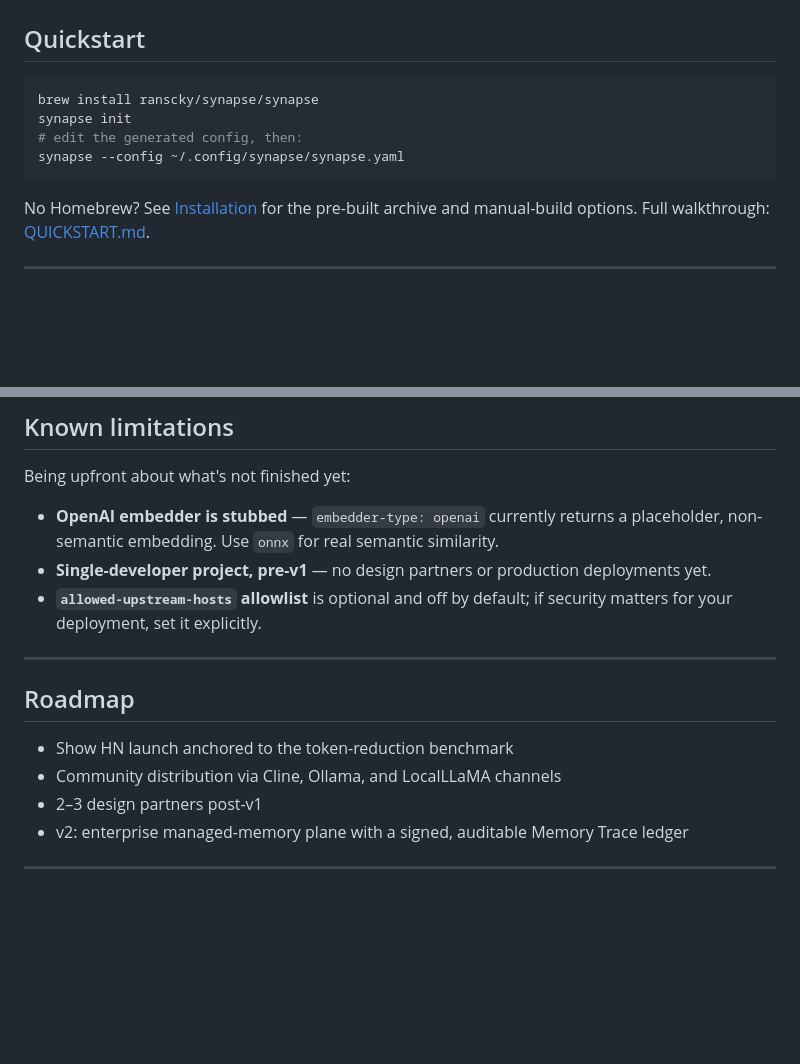
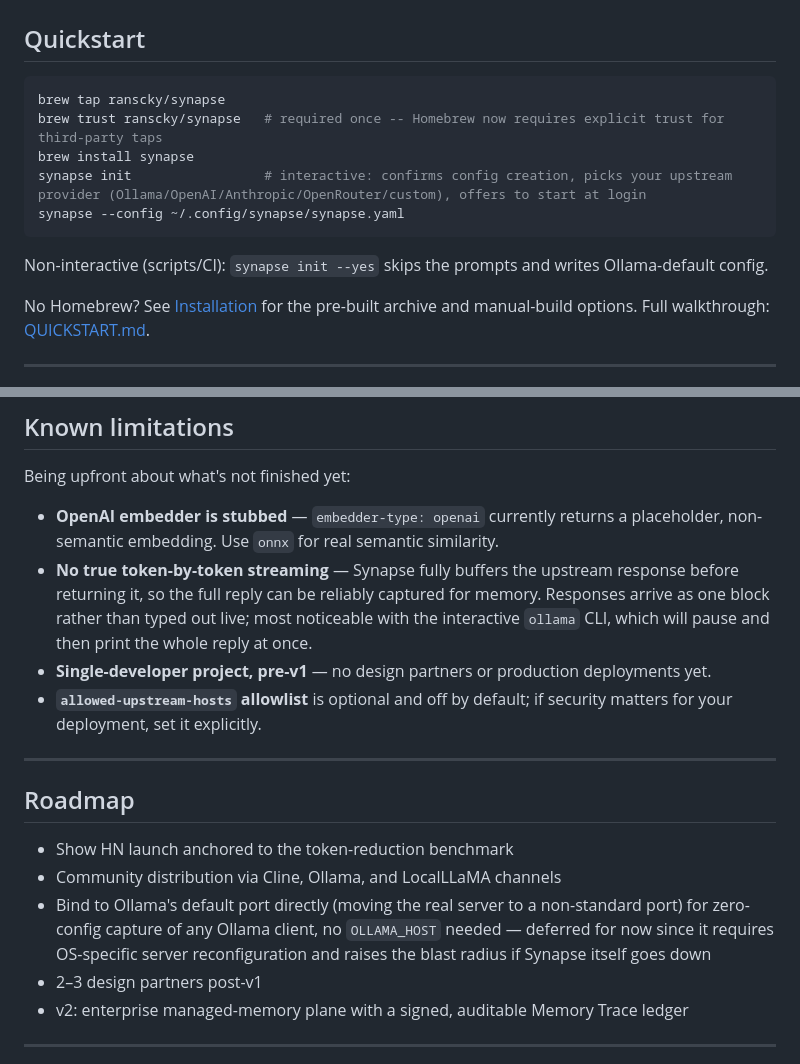
Before and after one commit to ranscky/synapse, a Markdown page: README.md, 2 parts joined by grey strips. Rendered like a GitHub page; blank space fills up the shorter version.

````diff
--- a/README.md
+++ b/README.md
@@ -40,11 +40,14 @@ go run ./cmd/benchmark testdata/session_merged.json
 ## Quickstart
 
 ```bash
-brew install ranscky/synapse/synapse
-synapse init
-# edit the generated config, then:
+brew tap ranscky/synapse
+brew trust ranscky/synapse   # required once -- Homebrew now requires explicit trust for third-party taps
+brew install synapse
+synapse init                 # interactive: confirms config creation, picks your upstream provider (Ollama/OpenAI/Anthropic/OpenRouter/custom), offers to start at login
 synapse --config ~/.config/synapse/synapse.yaml
 ```
+
+Non-interactive (scripts/CI): `synapse init --yes` skips the prompts and writes Ollama-default config.
 
 No Homebrew? See [Installation](#installation) for the pre-built archive and manual-build options. Full walkthrough: [QUICKSTART.md](QUICKSTART.md).
 
@@ -287,6 +310,7 @@ CI runs on every push/PR to `main` across all three OSes, installs ONNX Runtime
 Being upfront about what's not finished yet:
 
 - **OpenAI embedder is stubbed** — `embedder-type: openai` currently returns a placeholder, non-semantic embedding. Use `onnx` for real semantic similarity.
+- **No true token-by-token streaming** — Synapse fully buffers the upstream response before returning it, so the full reply can be reliably captured for memory. Responses arrive as one block rather than typed out live; most noticeable with the interactive `ollama` CLI, which will pause and then print the whole reply at once.
 - **Single-developer project, pre-v1** — no design partners or production deployments yet.
 - **`allowed-upstream-hosts` allowlist** is optional and off by default; if security matters for your deployment, set it explicitly.
 
@@ -296,6 +320,7 @@ Being upfront about what's not finished yet:
 
 - Show HN launch anchored to the token-reduction benchmark
 - Community distribution via Cline, Ollama, and LocalLLaMA channels
+- Bind to Ollama's default port directly (moving the real server to a non-standard port) for zero-config capture of any Ollama client, no `OLLAMA_HOST` needed — deferred for now since it requires OS-specific server reconfiguration and raises the blast radius if Synapse itself goes down
 - 2–3 design partners post-v1
 - v2: enterprise managed-memory plane with a signed, auditable Memory Trace ledger
 
````
Also changed, not shown: other parts of README.md (+21 -1 lines).
